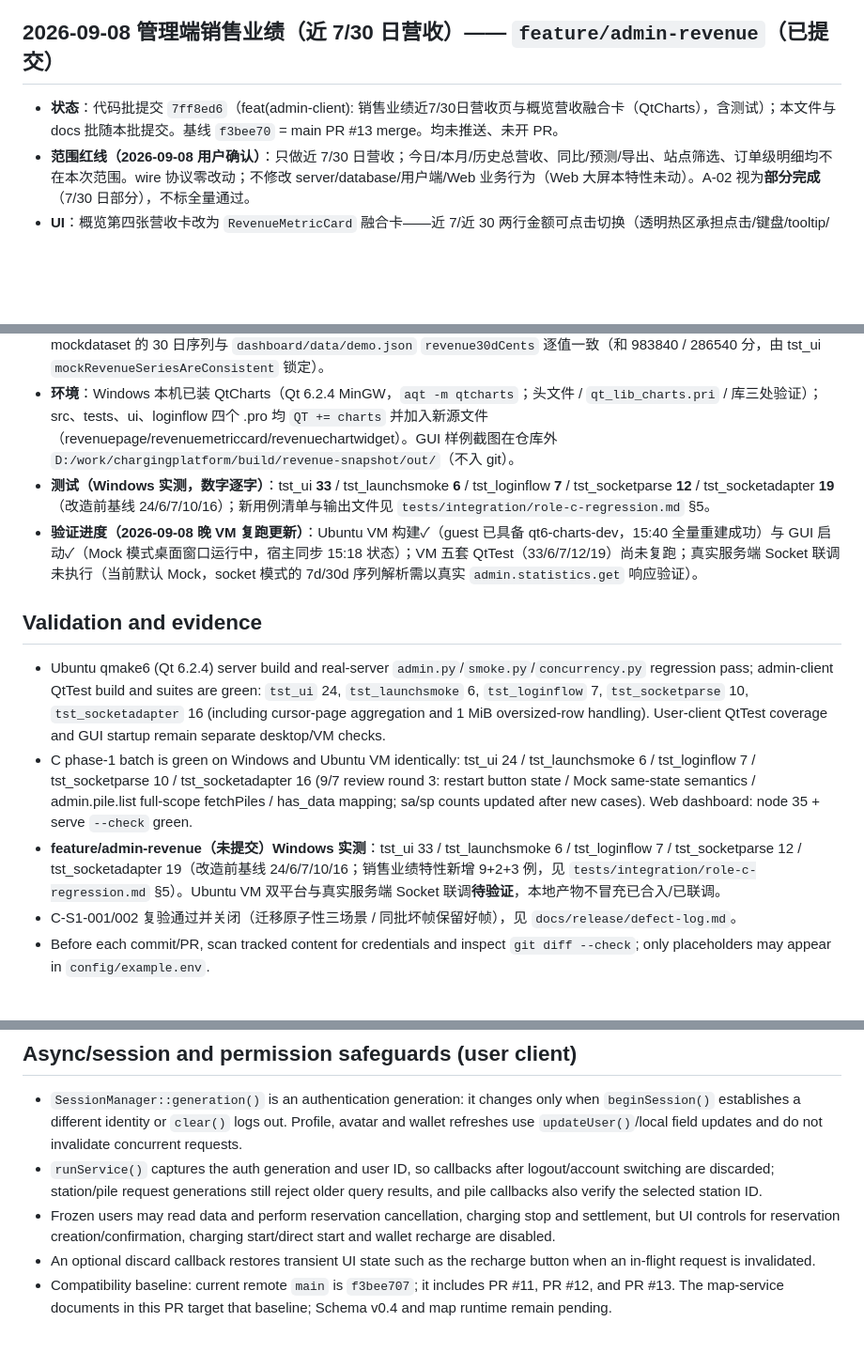
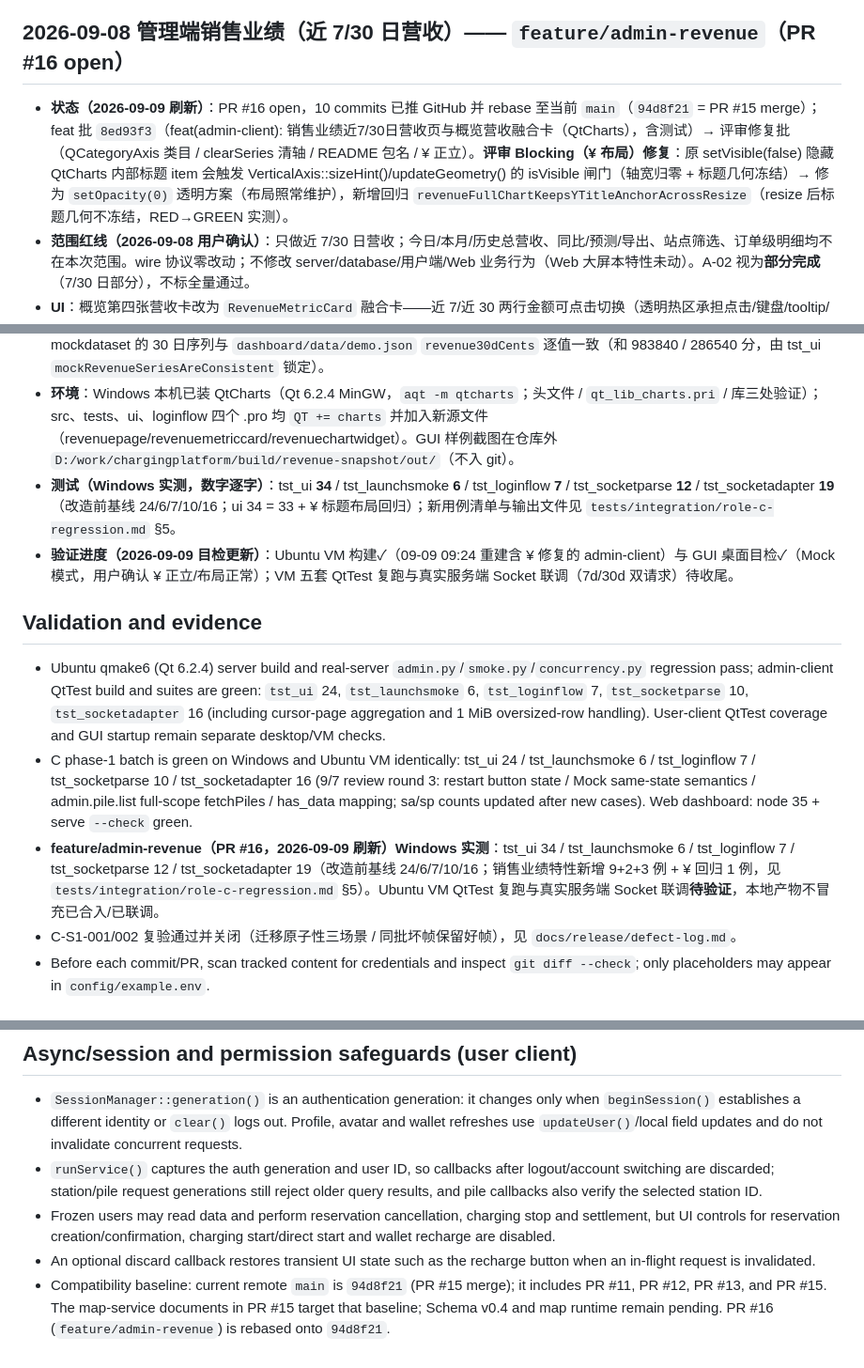
Before and after one commit to starrail-g/ev-charging-platform, a Markdown page: current.md, 3 parts joined by grey strips. Shown at 94% size. Rendered like a GitHub page; blank space fills up the shorter version.

Commit message:
docs: current.md 状态刷新(PR #16 rebase 至 main 94d8f21、¥ 评审修复已推、ui 34)

```diff
--- a/current.md
+++ b/current.md
@@ -43,22 +43,22 @@
 - Socket/Protocol status: v1 length-prefix framing, UTF-8 JSON envelopes, timeout/connection handling, numeric error propagation, phone-only `user.login`, station/pile, active/history order, reservation, charging and settlement operations are implemented and async (QtConcurrent + `QFutureWatcher`, no GUI-thread network waits). State-changing operations retain their UUID after timeout/disconnect/error and reuse it for the same operation/payload until a successful response; `pending_reservation` can be retried or cancelled from the charging page. `user.profile.get/update` and `wallet.recharge` map to integer-cent DTOs; frozen status 1101, stop-release and insufficient-balance responses are translated at the adapter boundary.
 - PR #9 P1 follow-up removes standalone registration (phone-only auto-registration) and preserves auth generations so late responses after logout/account switch are discarded.
 
-## 2026-09-08 管理端销售业绩（近 7/30 日营收）—— `feature/admin-revenue`（已提交）
+## 2026-09-08 管理端销售业绩（近 7/30 日营收）—— `feature/admin-revenue`（PR #16 open）
 
-- **状态**：代码批提交 `7ff8ed6`（feat(admin-client): 销售业绩近7/30日营收页与概览营收融合卡（QtCharts），含测试）；本文件与 docs 批随本批提交。基线 `f3bee70` = main PR #13 merge。均未推送、未开 PR。
+- **状态（2026-09-09 刷新）**：PR #16 open，10 commits 已推 GitHub 并 rebase 至当前 `main`（`94d8f21` = PR #15 merge）；feat 批 `8ed93f3`（feat(admin-client): 销售业绩近7/30日营收页与概览营收融合卡（QtCharts），含测试）→ 评审修复批（QCategoryAxis 类目 / clearSeries 清轴 / README 包名 / ¥ 正立）。**评审 Blocking（¥ 布局）修复**：原 setVisible(false) 隐藏 QtCharts 内部标题 item 会触发 VerticalAxis::sizeHint()/updateGeometry() 的 isVisible 闸门（轴宽归零 + 标题几何冻结）→ 修为 `setOpacity(0)` 透明方案（布局照常维护），新增回归 `revenueFullChartKeepsYTitleAnchorAcrossResize`（resize 后标题几何不冻结，RED→GREEN 实测）。
 - **范围红线（2026-09-08 用户确认）**：只做近 7/30 日营收；今日/本月/历史总营收、同比/预测/导出、站点筛选、订单级明细均不在本次范围。wire 协议零改动；不修改 server/database/用户端/Web 业务行为（Web 大屏本特性未动）。A-02 视为**部分完成**（7/30 日部分），不标全量通过。
 - **UI**：概览第四张营收卡改为 `RevenueMetricCard` 融合卡——近 7/近 30 两行金额可点击切换（透明热区承担点击/键盘/tooltip/焦点环），上方固定大字、下方固定小字，点击释放后交换日期和金额及热区位置；悬停/按下不切换，背景反馈 alpha=0.3；排版使用完整视口，避免局部重绘引起字号变化；新增销售业绩页 `RevenuePage`（两张合计 `MetricCard` + Full 趋势图 + 每日营收表 + 选中范围更新时间），与概览/充电桩/充电站/用户管理并列导航五项（`PageIndex` 命名枚举替换裸数字；navList spacing=18=原 14×1.3 用户指定，垂直滚动条 AsNeeded）；概览卡「详情」入口携带当前 7/30 范围跳销售页并预选该范围；概览演示控件仅 Mock 数据源下显示（Socket 模式隐藏，错误文案统一「接口错误：概览加载失败」）；登出时 overview/revenue 双页 `invalidatePendingLoads()`，旧 generation 迟到回包作废。
 - **图表（视觉决策 2026-09-08 用户确认）**：共用 `RevenueChartWidget`（QChart 两模式）——**Mini**（概览卡）：折线 alpha=0.3 `kDayFocusBlue` 的低透明度背景层，轻量坐标网格手绘（结构色 45%~65% 不透明度；Mini 轴对象整体隐藏使 plotArea≈视口，消除隐藏轴占位内缩），Y 轴聚焦数据带（上下各 15% 余量）使折线垂直居中，金额文字经前景回调画在**最上层**（主金额 ~92% 近实色正文、次金额 85% `mutedText`）；**Full**（销售页）：纵轴单位为 `¥`，Y 自 0 真实零基线、横轴为 UTC 儒略日数值（不受本机时区影响）稀疏日期标签（7 日逐日 / 30 日约 6 个含首尾）、hover 按 X 找回 `RevenueDay` 用原整数分显示精确金额（不从浮点反算）。
 - **数据层**：`adminmodels.h` 新增 `RevenueDay`/`RevenueSeries`（range/days/totalCents/updatedAt/available/error）与 `OverviewStats.revenue7dSeries/revenue30dSeries`；socketparse 新增严格 `parseRevenueSeries`（range 回声==请求值、条数 7/30、date 为 UTC 日历日连续升序且末日==updated_at 当日、金额非负整数且 ≤ 2^53-1、逐日之和==revenue_cents 合计；任一不符 → 该序列 `available=false` 并给出中文原因，**不补 0、不静默**）；`SocketAdminRepository::fetchOverview` 双请求（7d+30d）各自保留**完整序列**与各自 updatedAt（两 range 快照时间可能不同，**不宣称同快照**；摘要口径仍以 7d 主体为准），序列坏只影响营收区（卡内「趋势暂不可用」+ 重试入口），不清其它摘要；mockdataset 的 30 日序列与 `dashboard/data/demo.json` `revenue30dCents` 逐值一致（和 983840 / 286540 分，由 tst_ui `mockRevenueSeriesAreConsistent` 锁定）。
 - **环境**：Windows 本机已装 QtCharts（Qt 6.2.4 MinGW，`aqt -m qtcharts`；头文件 / `qt_lib_charts.pri` / 库三处验证）；src、tests、ui、loginflow 四个 .pro 均 `QT += charts` 并加入新源文件（revenuepage/revenuemetriccard/revenuechartwidget）。GUI 样例截图在仓库外 `D:/work/chargingplatform/build/revenue-snapshot/out/`（不入 git）。
-- **测试（Windows 实测，数字逐字）**：tst_ui **33** / tst_launchsmoke **6** / tst_loginflow **7** / tst_socketparse **12** / tst_socketadapter **19**（改造前基线 24/6/7/10/16）；新用例清单与输出文件见 `tests/integration/role-c-regression.md` §5。
-- **验证进度（2026-09-08 晚 VM 复跑更新）**：Ubuntu VM 构建✓（guest 已具备 qt6-charts-dev，15:40 全量重建成功）与 GUI 启动✓（Mock 模式桌面窗口运行中，宿主同步 15:18 状态）；VM 五套 QtTest（33/6/7/12/19）尚未复跑；真实服务端 Socket 联调未执行（当前默认 Mock，socket 模式的 7d/30d 序列解析需以真实 `admin.statistics.get` 响应验证）。
+- **测试（Windows 实测，数字逐字）**：tst_ui **34** / tst_launchsmoke **6** / tst_loginflow **7** / tst_socketparse **12** / tst_socketadapter **19**（改造前基线 24/6/7/10/16；ui 34 = 33 + ¥ 标题布局回归）；新用例清单与输出文件见 `tests/integration/role-c-regression.md` §5。
+- **验证进度（2026-09-09 目检更新）**：Ubuntu VM 构建✓（09-09 09:24 重建含 ¥ 修复的 admin-client）与 GUI 桌面目检✓（Mock 模式，用户确认 ¥ 正立/布局正常）；VM 五套 QtTest 复跑与真实服务端 Socket 联调（7d/30d 双请求）待收尾。
 
 ## Validation and evidence
 
 - Ubuntu qmake6 (Qt 6.2.4) server build and real-server `admin.py`/`smoke.py`/`concurrency.py` regression pass; admin-client QtTest build and suites are green: `tst_ui` 24, `tst_launchsmoke` 6, `tst_loginflow` 7, `tst_socketparse` 10, `tst_socketadapter` 16 (including cursor-page aggregation and 1 MiB oversized-row handling). User-client QtTest coverage and GUI startup remain separate desktop/VM checks.
 - C phase-1 batch is green on Windows and Ubuntu VM identically: tst_ui 24 / tst_launchsmoke 6 / tst_loginflow 7 / tst_socketparse 10 / tst_socketadapter 16 (9/7 review round 3: restart button state / Mock same-state semantics / admin.pile.list full-scope fetchPiles / has_data mapping; sa/sp counts updated after new cases). Web dashboard: node 35 + serve `--check` green.
-- **feature/admin-revenue（未提交）Windows 实测**：tst_ui 33 / tst_launchsmoke 6 / tst_loginflow 7 / tst_socketparse 12 / tst_socketadapter 19（改造前基线 24/6/7/10/16；销售业绩特性新增 9+2+3 例，见 `tests/integration/role-c-regression.md` §5）。Ubuntu VM 双平台与真实服务端 Socket 联调**待验证**，本地产物不冒充已合入/已联调。
+- **feature/admin-revenue（PR #16，2026-09-09 刷新）Windows 实测**：tst_ui 34 / tst_launchsmoke 6 / tst_loginflow 7 / tst_socketparse 12 / tst_socketadapter 19（改造前基线 24/6/7/10/16；销售业绩特性新增 9+2+3 例 + ¥ 回归 1 例，见 `tests/integration/role-c-regression.md` §5）。Ubuntu VM QtTest 复跑与真实服务端 Socket 联调**待验证**，本地产物不冒充已合入/已联调。
 - C-S1-001/002 复验通过并关闭（迁移原子性三场景 / 同批坏帧保留好帧），见 `docs/release/defect-log.md`。
 - Before each commit/PR, scan tracked content for credentials and inspect `git diff --check`; only placeholders may appear in `config/example.env`.
 
@@ -95,4 +95,4 @@
 - `runService()` captures the auth generation and user ID, so callbacks after logout/account switching are discarded; station/pile request generations still reject older query results, and pile callbacks also verify the selected station ID.
 - Frozen users may read data and perform reservation cancellation, charging stop and settlement, but UI controls for reservation creation/confirmation, charging start/direct start and wallet recharge are disabled.
 - An optional discard callback restores transient UI state such as the recharge button when an in-flight request is invalidated.
-- Compatibility baseline: current remote `main` is `f3bee707`; it includes PR #11, PR #12, and PR #13. The map-service documents in this PR target that baseline; Schema v0.4 and map runtime remain pending.
+- Compatibility baseline: current remote `main` is `94d8f21` (PR #15 merge); it includes PR #11, PR #12, PR #13, and PR #15. The map-service documents in PR #15 target that baseline; Schema v0.4 and map runtime remain pending. PR #16 (`feature/admin-revenue`) is rebased onto `94d8f21`.
```
